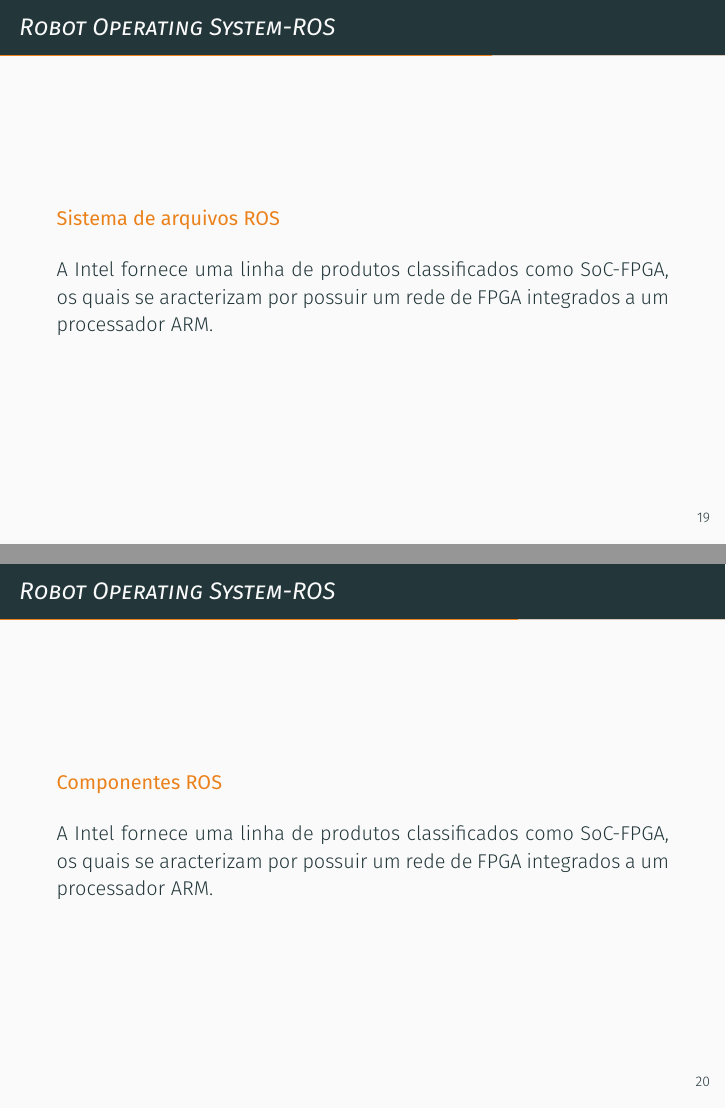
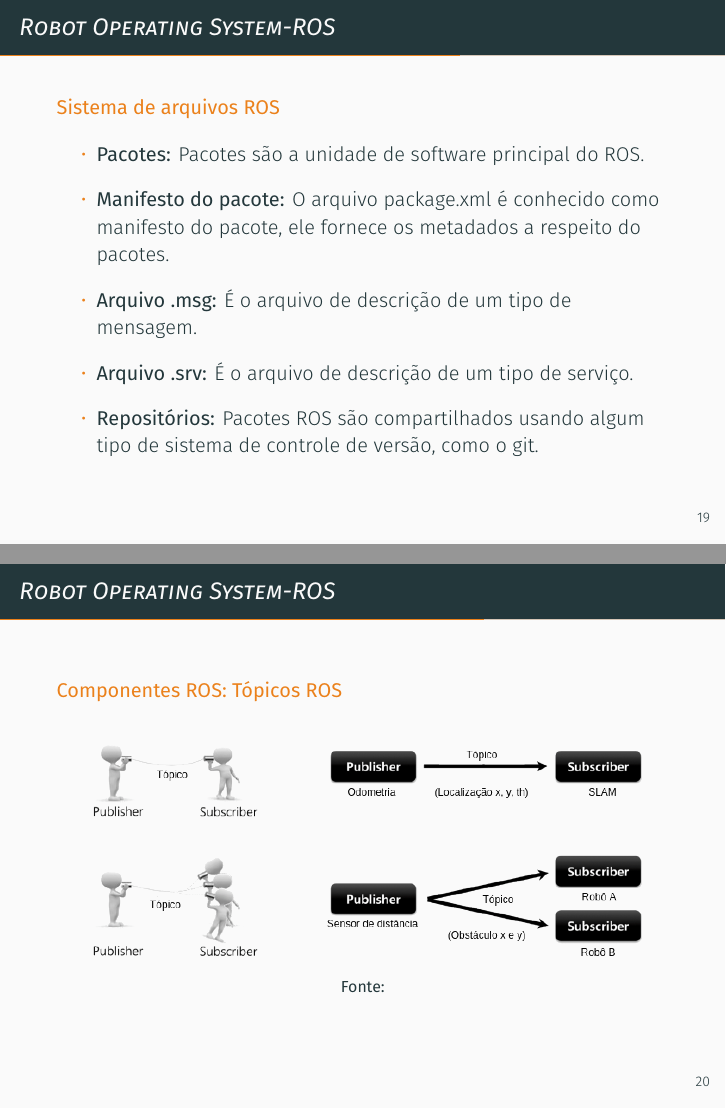
Before and after one commit to NestorDP/dissertacao_defesa, LaTeX slides (demo.tex): pages 22 and 23 of 33 before the commit and pages 22 and 23 of 35 after it, joined at a grey line. Compiled offline with XeLaTeX; a missing font is replaced by an installed copy or a similar font.

Commit message:
chapter II part I done

```diff
--- a/demo.tex
+++ b/demo.tex
@@ -352,6 +354,3 @@
 \metroset{titleformat frame=smallcaps}
 \begin{frame}{Cyclone V SoC-FPGA}
 	\begin{alertblock}{Kit de desenvolvimento DE10-nano}
-		\vspace{0.1cm}
-		\begin{justify}
-			A Intel fornece uma linha de produtos classificados como SoC-FPGA, os quais se aracterizam por possuir um rede de FPGA integrados a um processador ARM.
@@ -372,7 +375,7 @@
 	\begin{alertblock}{Um sistema operacional para robôs}
 		\vspace{0.1cm}
 		\begin{justify}
-			A Intel fornece uma linha de produtos classificados como SoC-FPGA, os quais se aracterizam por possuir um rede de FPGA integrados a um processador ARM.
+			``O Robot Operating System (ROS) é um conjunto de bibliotecas de software e ferramentas que te auxiliam na construção de aplicações em robótica. De \textit{drivers} ao estado da arte de algoritmos, e com poderosas ferramentas de desenvolvimento, ROS tem o que você precisa para seu próximo projeto de robótica. E tudo é open source''
 		\end{justify}
 
 
@@ -389 +388,0 @@
-			A Intel fornece uma linha de produtos classificados como SoC-FPGA, os quais se aracterizam por possuir um rede de FPGA integrados a um processador ARM.
@@ -398,8 +404,32 @@
 \metroset{titleformat frame=smallcaps}
 \begin{frame}{\textit{Robot Operating System-ROS}}
 	\begin{alertblock}{Sistema de arquivos ROS}
+		\vspace{0.2cm}
+		\begin{itemize}
+			\setlength\itemsep{0.9em}
+			\item \textbf{Pacotes:} Pacotes são a unidade de software principal do ROS.
+			\item \textbf{Manifesto do pacote:} O arquivo package.xml é conhecido como manifesto do	pacote, ele fornece os metadados a respeito do pacotes.
+			\item \textbf{Arquivo .msg:} É o arquivo de descrição de um tipo de mensagem.
+			\item \textbf{Arquivo .srv:} É o arquivo de descrição de um tipo de serviço.
+			\item \textbf{Repositórios:} Pacotes ROS são compartilhados usando algum tipo de sistema de	controle de versão, como o git.
+		\end{itemize}
+	\end{alertblock}
+\end{frame}
+
+% Slide COMPONENTES ROS TOPIC
+%-----------------------------------------------------------------
+\metroset{titleformat frame=smallcaps}
+\begin{frame}{\textit{Robot Operating System-ROS}}
+	\begin{alertblock}{Componentes ROS: Tópicos ROS}
 		\vspace{0.1cm}
-		\begin{justify}
-			A Intel fornece uma linha de produtos classificados como SoC-FPGA, os quais se aracterizam por possuir um rede de FPGA integrados a um processador ARM.
-		\end{justify}
+		\begin{figure}[h]
+			%\caption{ROS Master}
+			\begin{center}
+				\includegraphics[scale=0.43]{imagens/rostopic.png}\\
+				{\footnotesize \textbf{Fonte:}}
+			\end{center}
+			\label{fig:topico}
+		\end{figure}
+	\end{alertblock}
+\end{frame}
 
@@ -412,15 +462,3 @@
-\metroset{titleformat frame=smallcaps}
-\begin{frame}{\textit{Robot Operating System-ROS}}
-	\begin{alertblock}{Componentes ROS}
-		\vspace{0.1cm}
-		\begin{justify}
-			A Intel fornece uma linha de produtos classificados como SoC-FPGA, os quais se aracterizam por possuir um rede de FPGA integrados a um processador ARM.
-		\end{justify}
-
-
-	\end{alertblock}
-\end{frame}
-
 
 
 
```
Also changed, not shown: demo.pdf, imagens/de10nano.png, imagens/rosmaster.png, imagens/rostopic.png, demo.tex (66 more changed lines). Lines whose indentation alone changed are shown as unchanged.
